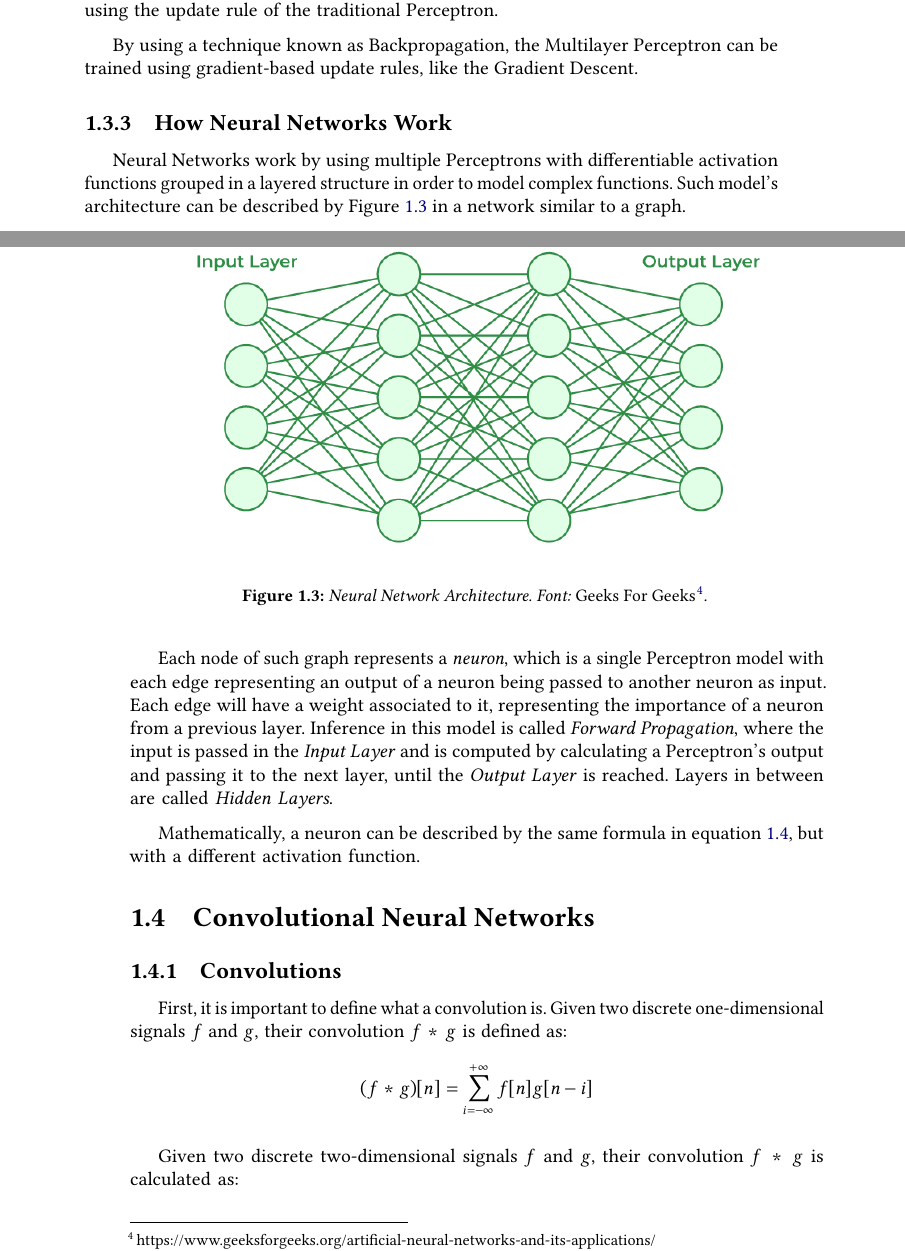
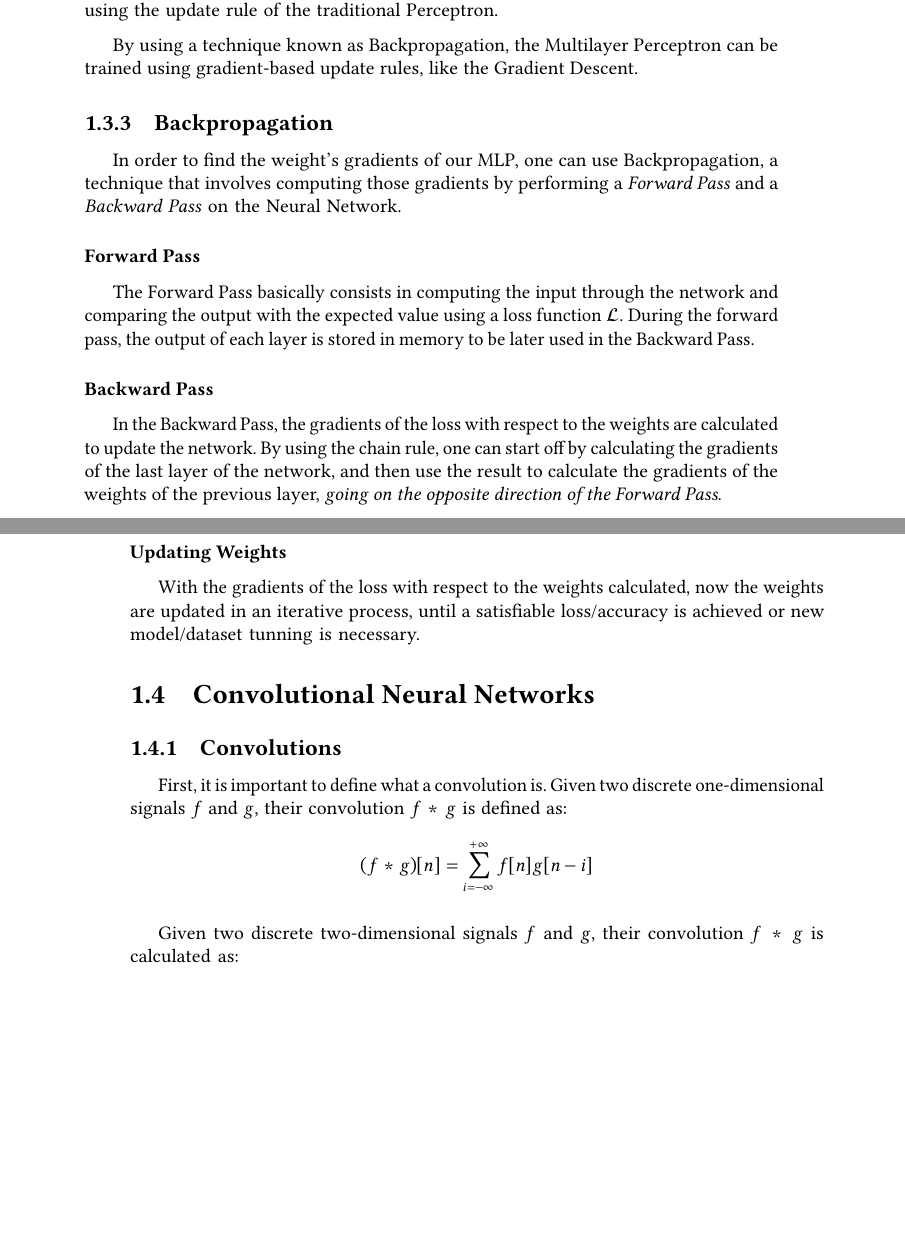
Before and after one commit to TCC-Conv-Explain/thesis, a LaTeX thesis (tese.tex, which reads conteudo/01-background.tex): two parts of pages 19 and 20 of 27, joined at a grey line, cut so that both start at the same text, the shorter picture padded with empty space. Compiled offline with pdfLaTeX.

Commit message:
add Backpropagation subsection

```diff
--- a/conteudo/01-background.tex
+++ b/conteudo/01-background.tex
@@ -160,25 +160,24 @@ For example, we can define the Perceptron \(g(x) = \sigma(x_1 + x_2 - 1.5)\), ge
 Although the Multilayer Perceptron has the perk of being able to model complex functions, we are still limited by how to model is trained, since it cannot be trained by using the update rule of the traditional Perceptron.
 
 By using a technique known as Backpropagation, the Multilayer Perceptron can be trained using gradient-based update rules, like the Gradient Descent.
-\subsection{How Neural Networks Work}
 
-Neural Networks work by using multiple Perceptrons with differentiable activation functions grouped in a layered structure in order to model complex functions.
-Such model's architecture can be described by Figure \ref{fig:neural-network} in a network similar to a graph.
+\subsection{Backpropagation}
 
-\begin{figure}[H]
-    \centering
-    \includegraphics[scale=0.5]{figuras/Neural-Networks-Architecture.png}
-    \caption{Neural Network Architecture. Font: \emph{Geeks For Geeks\footnotemark}. \label{fig:neural-network}}
-\end{figure}
-\footnotetext{https://www.geeksforgeeks.org/artificial-neural-networks-and-its-applications/}
+In order to find the weight's gradients of our MLP, one can use Backpropagation, a technique that involves computing those gradients by performing a \emph{Forward Pass} and a \emph{Backward Pass} on the Neural Network.
 
-% TODO: Esse parágrafo n está 100% certo, já que nem todo nó do grafo representa um neurônio da rede, ou, um perceptron.
-Each node of such graph represents a \emph{neuron}, which is a single Perceptron model with each edge representing an output of a neuron being passed to another neuron as input.
-Each edge will have a weight associated to it, representing the importance of a neuron from a previous layer.
-Inference in this model is called \emph{Forward Propagation}, where the input is passed in the \emph{Input Layer} and is computed by calculating a Perceptron's output and passing it to the next layer, until the \emph{Output Layer} is reached.
-Layers in between are called \emph{Hidden Layers}.
+\subsubsection{Forward Pass}
 
-Mathematically, a neuron can be described by the same formula in equation \ref{eq:perceptron}, but with a different activation function.
+The Forward Pass basically consists in computing the input through the network and comparing the output with the expected value using a loss function \(\mathcal{L}\).
+During the forward pass, the output of each layer is stored in memory to be later used in the Backward Pass.
+
+\subsubsection{Backward Pass}
+
+In the Backward Pass, the gradients of the loss with respect to the weights are calculated to update the network.
+By using the chain rule, one can start off by calculating the gradients of the last layer of the network, and then use the result to calculate the gradients of the weights of the previous layer, \emph{going on the opposite direction of the Forward Pass}.
+
+\subsubsection{Updating Weights}
+
+With the gradients of the loss with respect to the weights calculated, now the weights are updated in an iterative process, until a satisfiable loss/accuracy is achieved or new model/dataset tunning is necessary.
 
 \section{Convolutional Neural Networks}
 \label{sec:convolutions}
```
